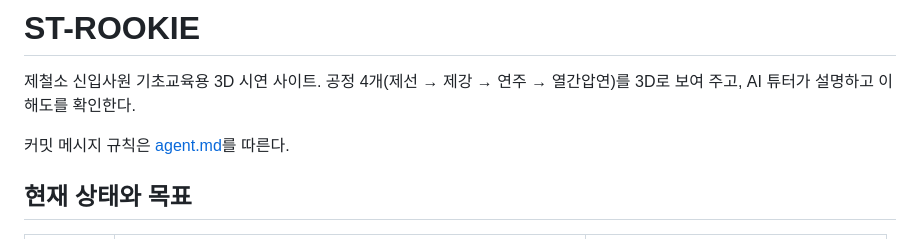
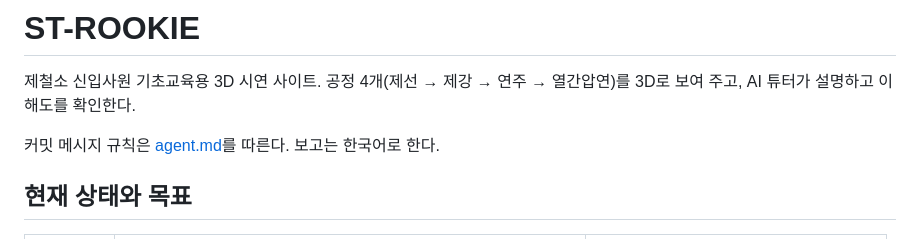
Before and after one commit to steel-rookie/ST-ROOKIE, a Markdown page: CLAUDE.md, the part around the change. GitHub-like rendering.

Commit message:
docs: ask for reports in Korean in CLAUDE.md
작업 보고가 영어로 나오는 일이 없도록 프로젝트 지침에 보고 언어를 적었습니다.

- CLAUDE.md 상단(커밋 메시지 규칙 아래)에 "보고는 한국어로 한다." 한 줄 추가
- 코드·커밋 subject 등 다른 규칙은 그대로 유지
- agent.md의 커밋 메시지 형식은 변경 없음

```diff
--- a/CLAUDE.md
+++ b/CLAUDE.md
@@ -3,6 +3,7 @@
 제철소 신입사원 기초교육용 3D 시연 사이트. 공정 4개(제선 → 제강 → 연주 → 열간압연)를 3D로 보여 주고, AI 튜터가 설명하고 이해도를 확인한다.
 
 커밋 메시지 규칙은 [agent.md](agent.md)를 따른다.
+보고는 한국어로 한다.
 
 ## 현재 상태와 목표
 
```
